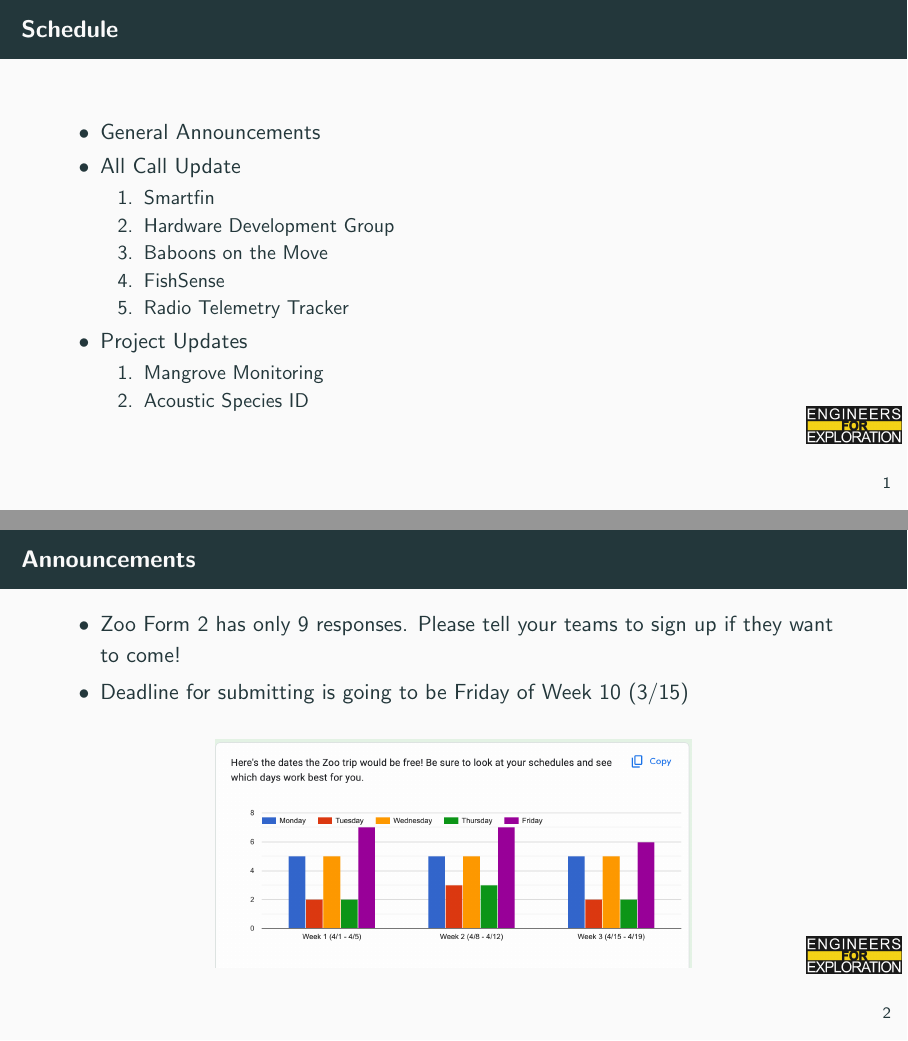
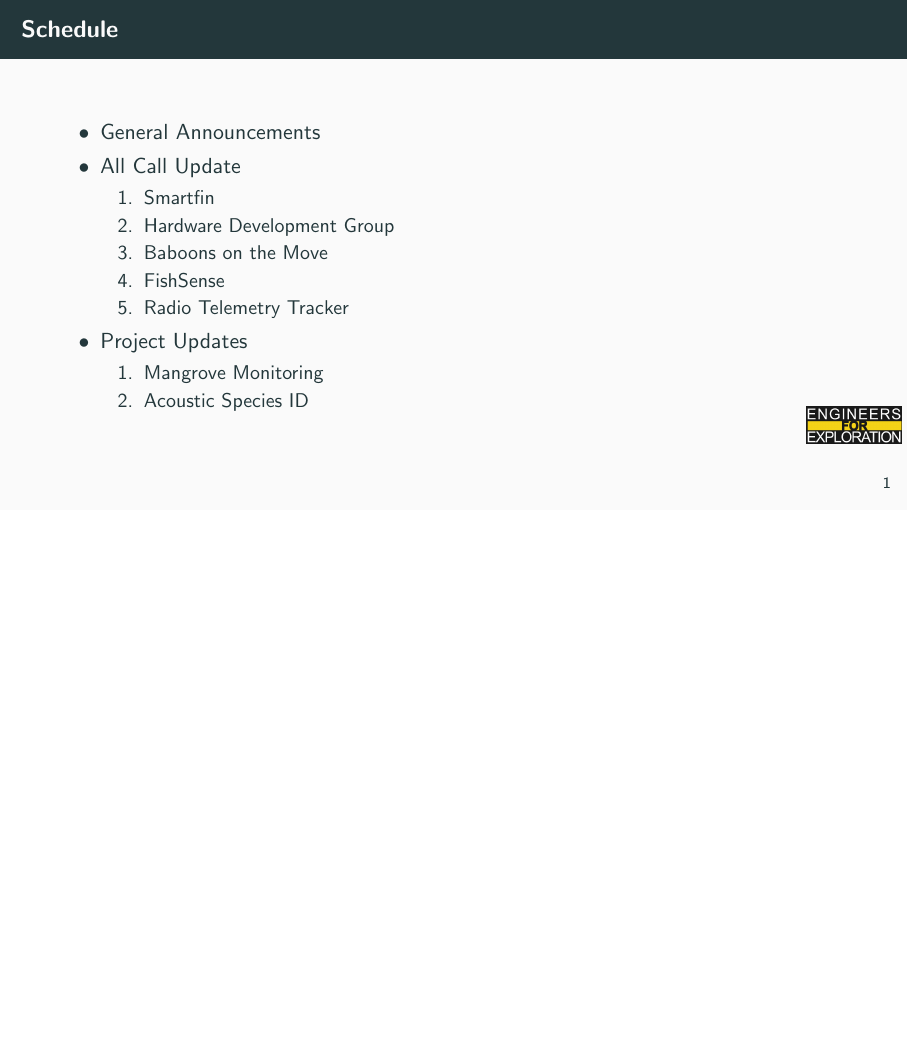
Before and after one commit to UCSD-E4E/weekly_presentations, LaTeX slides (presentation.tex, which reads announcements.tex): pages 2 and 3 of 21 before the commit and page 2 of 20 after it, the two joined at a grey line, the shorter picture padded with empty space. Compiled offline with pdfLaTeX.

Commit message:
fix: Clears announcements

```diff
--- a/announcements.tex
+++ b/announcements.tex
@@ -1,17 +1,6 @@
-% Announcements for 2024-03-06
+% Announcements for 2024-03-22
 % \begin{frame}{Announcements}
 %     \begin{itemize}
 %         \item
 %     \end{itemize}
 % \end{frame}
-\begin{frame}{Announcements}
-    \begin{itemize}
-        \item Zoo Form 2 has only 9 responses. Please tell your teams to sign up if they want to come!
-        \item Deadline for submitting is going to be Friday of Week 10 (3/15)
-    \end{itemize}
-
-    \begin{figure}
-        \centering
-        \includegraphics[height=0.7\textheight,width=0.6\textwidth,keepaspectratio]{images/ZooTripSurvey.png}
-    \end{figure}
-\end{frame}
```
